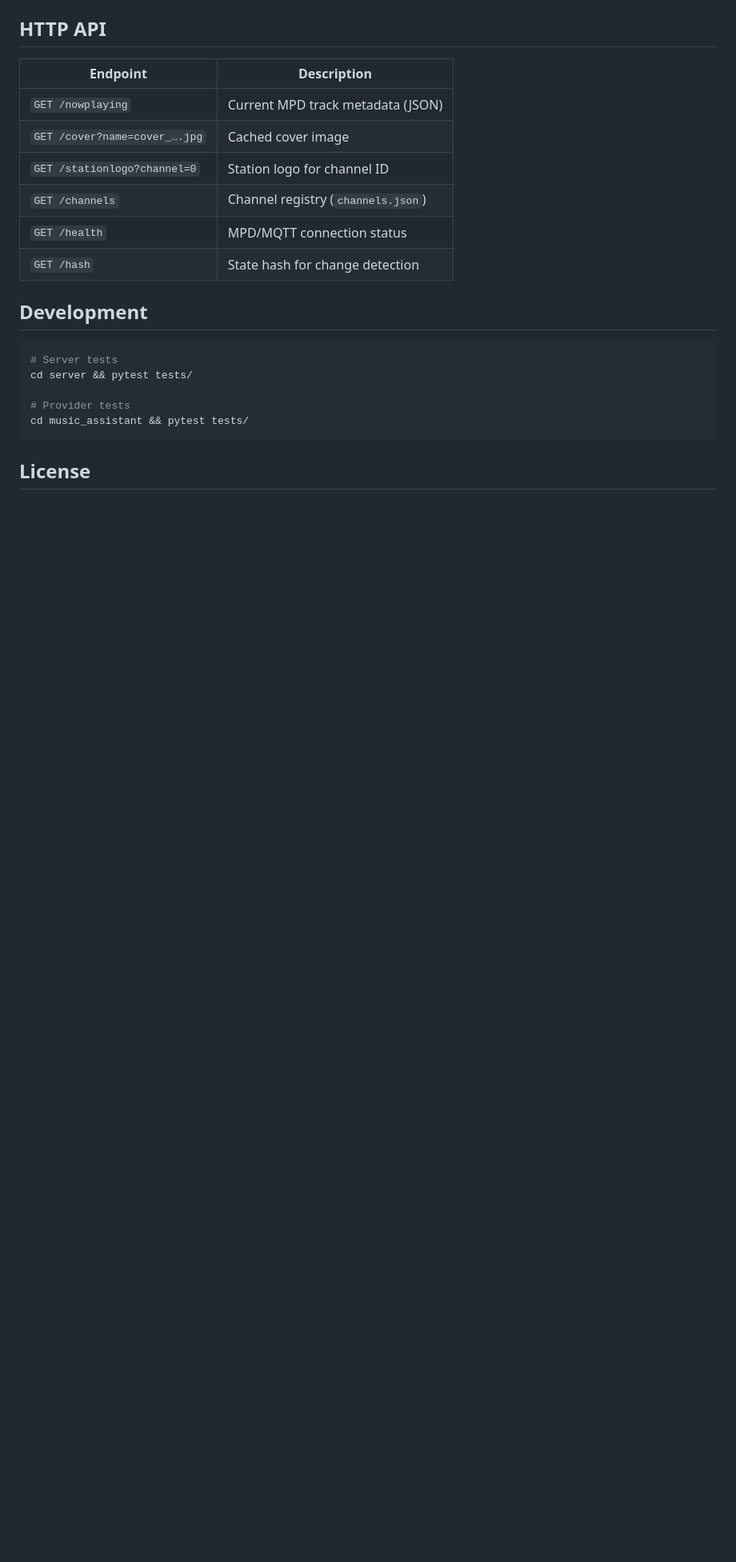
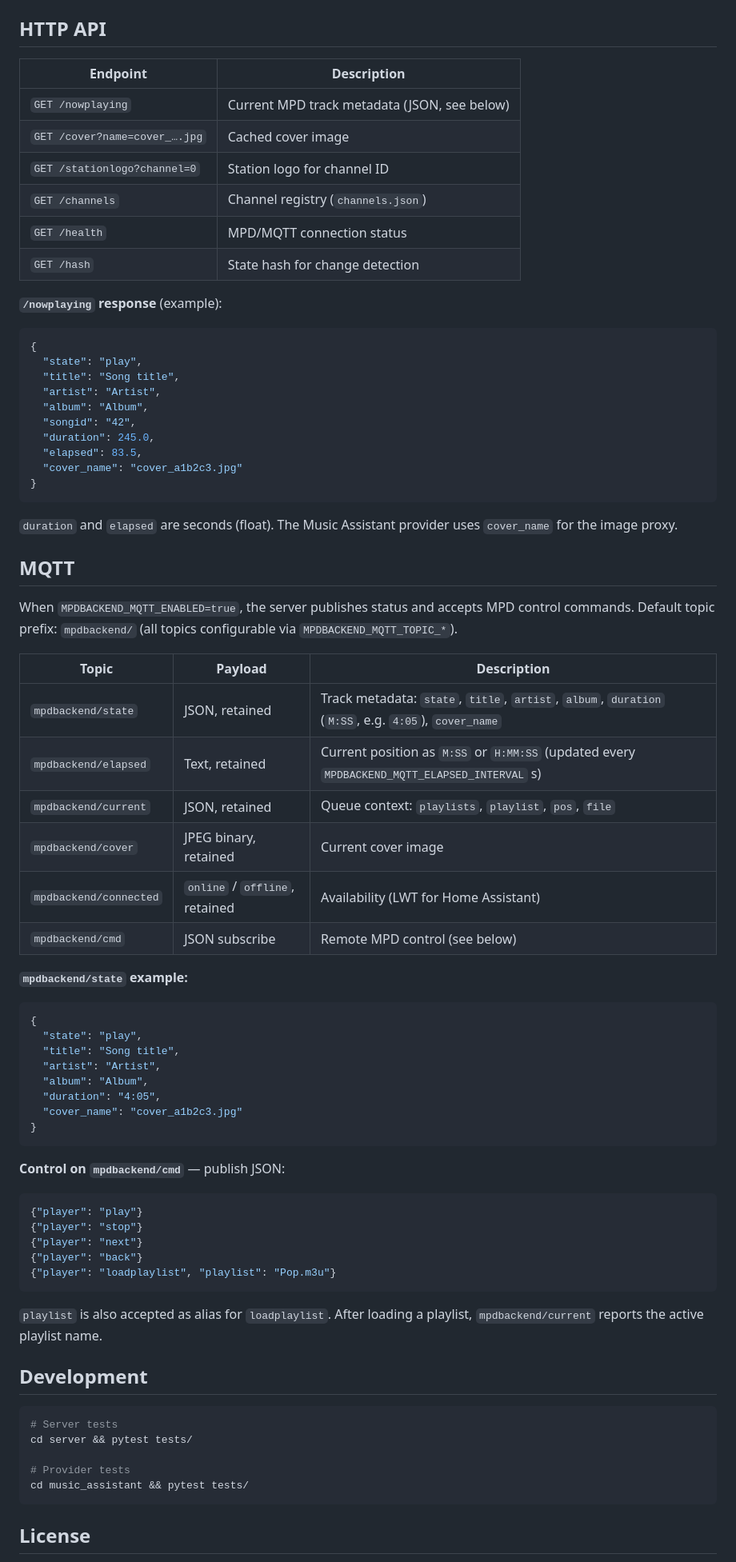
Before and after one commit to gerrylenz/mpdbackend, a Markdown page: README.md, the part around one of its changes. Shown at 80% size. Drawn GitHub-style; blank space fills up the shorter version.

````diff
--- a/README.md
+++ b/README.md
@@ -165,12 +176,67 @@ See `server/systemd/mpdbackend.env.example` for the full list.
 
 | Endpoint | Description |
 |----------|-------------|
-| `GET /nowplaying` | Current MPD track metadata (JSON) |
+| `GET /nowplaying` | Current MPD track metadata (JSON, see below) |
 | `GET /cover?name=cover_….jpg` | Cached cover image |
 | `GET /stationlogo?channel=0` | Station logo for channel ID |
 | `GET /channels` | Channel registry (`channels.json`) |
 | `GET /health` | MPD/MQTT connection status |
 | `GET /hash` | State hash for change detection |
+
+**`/nowplaying` response** (example):
+
+```json
+{
+  "state": "play",
+  "title": "Song title",
+  "artist": "Artist",
+  "album": "Album",
+  "songid": "42",
+  "duration": 245.0,
+  "elapsed": 83.5,
+  "cover_name": "cover_a1b2c3.jpg"
+}
+```
+
+`duration` and `elapsed` are seconds (float). The Music Assistant provider uses `cover_name` for the image proxy.
+
+## MQTT
+
+When `MPDBACKEND_MQTT_ENABLED=true`, the server publishes status and accepts MPD control commands. Default topic prefix: `mpdbackend/` (all topics configurable via `MPDBACKEND_MQTT_TOPIC_*`).
+
+| Topic | Payload | Description |
+|-------|---------|-------------|
+| `mpdbackend/state` | JSON, retained | Track metadata: `state`, `title`, `artist`, `album`, `duration` (`M:SS`, e.g. `4:05`), `cover_name` |
+| `mpdbackend/elapsed` | Text, retained | Current position as `M:SS` or `H:MM:SS` (updated every `MPDBACKEND_MQTT_ELAPSED_INTERVAL` s) |
+| `mpdbackend/current` | JSON, retained | Queue context: `playlists`, `playlist`, `pos`, `file` |
+| `mpdbackend/cover` | JPEG binary, retained | Current cover image |
+| `mpdbackend/connected` | `online` / `offline`, retained | Availability (LWT for Home Assistant) |
+| `mpdbackend/cmd` | JSON subscribe | Remote MPD control (see below) |
+
+**`mpdbackend/state` example:**
+
+```json
+{
+  "state": "play",
+  "title": "Song title",
+  "artist": "Artist",
+  "album": "Album",
+  "duration": "4:05",
+  "cover_name": "cover_a1b2c3.jpg"
+}
+```
+
+**Control on `mpdbackend/cmd`** — publish JSON:
+
+```json
+{"player": "play"}
+{"player": "stop"}
+{"player": "next"}
+{"player": "back"}
+{"player": "loadplaylist", "playlist": "Pop.m3u"}
+```
+
+`playlist` is also accepted as alias for `loadplaylist`. After loading a playlist, `mpdbackend/current` reports the active playlist name.
 
 ## Development
 
````
Also changed, not shown: other parts of README.md (+14 -3 lines), README.de.md (+70 -4 lines).
